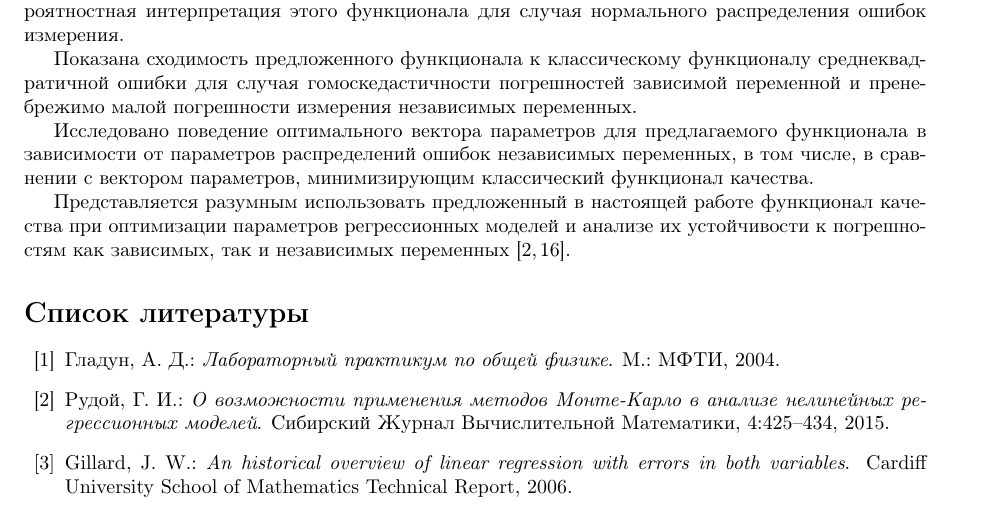
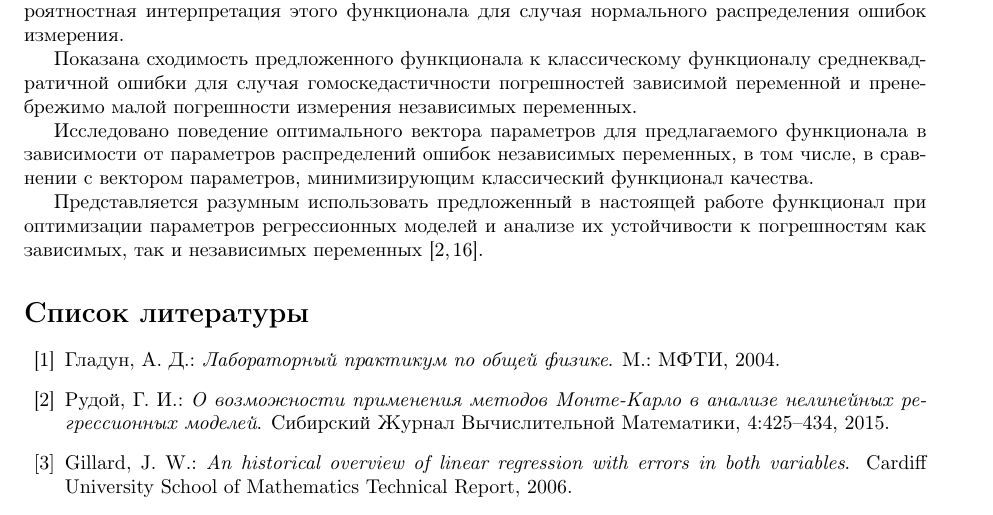
Before and after one commit to 0xd34df00d/RefractOptics, a LaTeX paper (doc/Rudoy2014LevMar.tex): part of page 11 of 13, cut so that both start at the same text. Compiled offline with pdfLaTeX.

Commit message:
[2014LevMar] Conclusion fixes.

```diff
--- a/doc/Rudoy2014LevMar.tex
+++ b/doc/Rudoy2014LevMar.tex
@@ -879,7 +879,7 @@ $k = 0.65$ (для $k = 0.7$ график выглядит аналогично)
 классический функционал качества.
 
 Представляется разумным использовать предложенный в настоящей работе функционал
-качества при оптимизации параметров регрессионных моделей и анализе их
+при оптимизации параметров регрессионных моделей и анализе их
 устойчивости к погрешностям как зависимых, так и независимых
 переменных\cite{Rudoy15MonteCarlo,Rudoy16StabilityAnalysis}.
 
```
